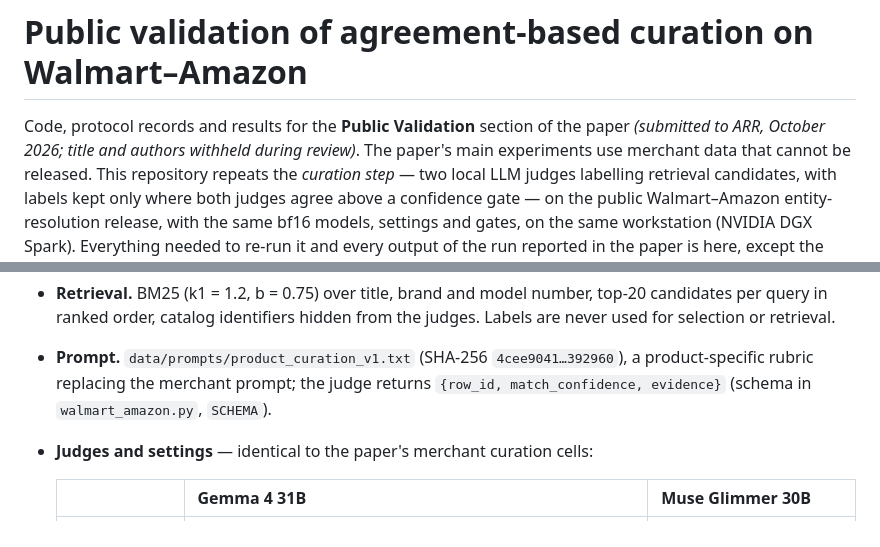
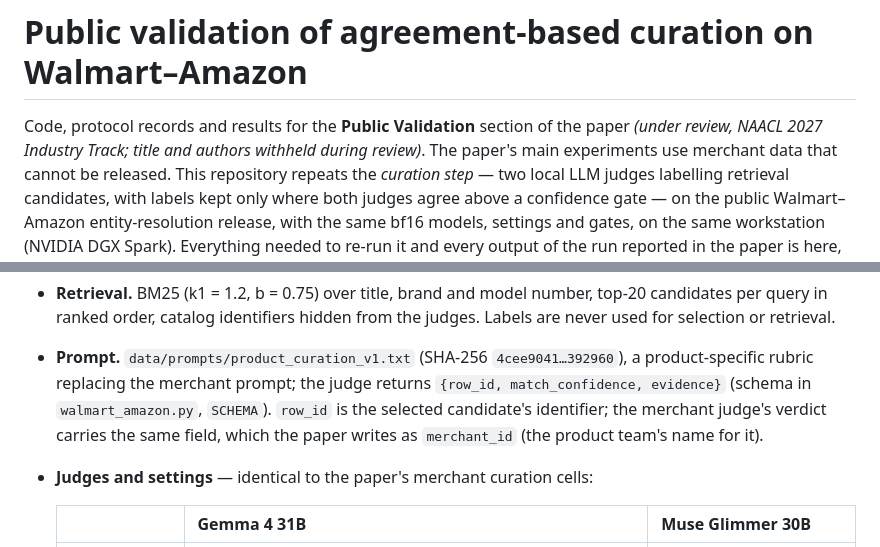
Before and after one commit to inflaton/gaime-cdq-naacl_2027, a Markdown page: README.md, 2 parts joined by grey strips. Rendered like a GitHub page.

```diff
--- a/README.md
+++ b/README.md
@@ -1,7 +1,7 @@
 # Public validation of agreement-based curation on Walmart–Amazon
 
 Code, protocol records and results for the **Public Validation** section of the paper
-*(submitted to ARR, October 2026; title and authors withheld during review)*. The paper's
+*(under review, NAACL 2027 Industry Track; title and authors withheld during review)*. The paper's
 main experiments use merchant data that cannot be released. This repository repeats the
 *curation step* — two local LLM judges labelling retrieval candidates, with labels kept only
 where both judges agree above a confidence gate — on the public Walmart–Amazon
@@ -52,7 +52,9 @@ paper's table and macros from it (`python3 paper/public_values.py --from-json --
   never used for selection or retrieval.
 * **Prompt.** `data/prompts/product_curation_v1.txt` (SHA-256 `4cee9041…392960`), a
   product-specific rubric replacing the merchant prompt; the judge returns
-  `{row_id, match_confidence, evidence}` (schema in `walmart_amazon.py`, `SCHEMA`).
+  `{row_id, match_confidence, evidence}` (schema in `walmart_amazon.py`, `SCHEMA`). `row_id` is
+  the selected candidate's identifier; the merchant judge's verdict carries the same field, which
+  the paper writes as `merchant_id` (the product team's name for it).
 * **Judges and settings** — identical to the paper's merchant curation cells:
 
   | | Gemma 4 31B | Muse Glimmer 30B |
```
